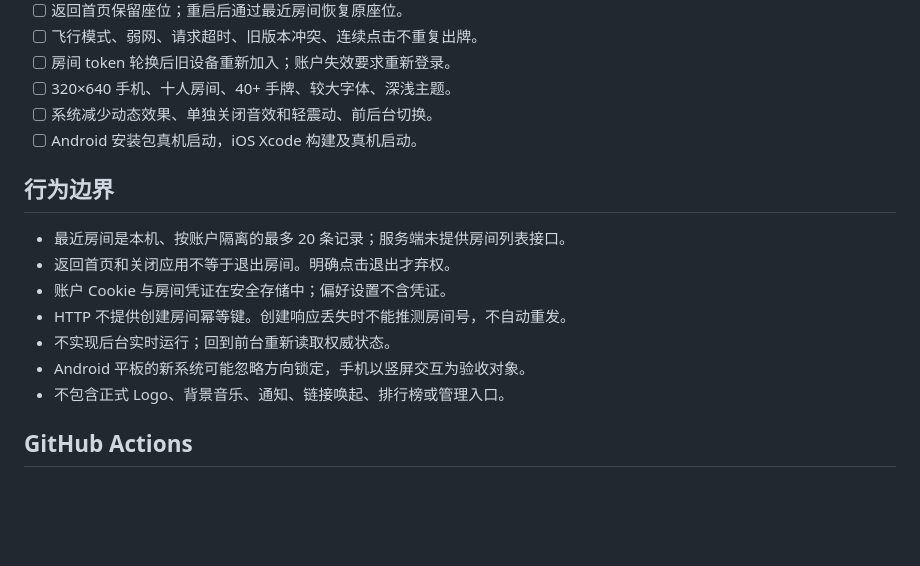
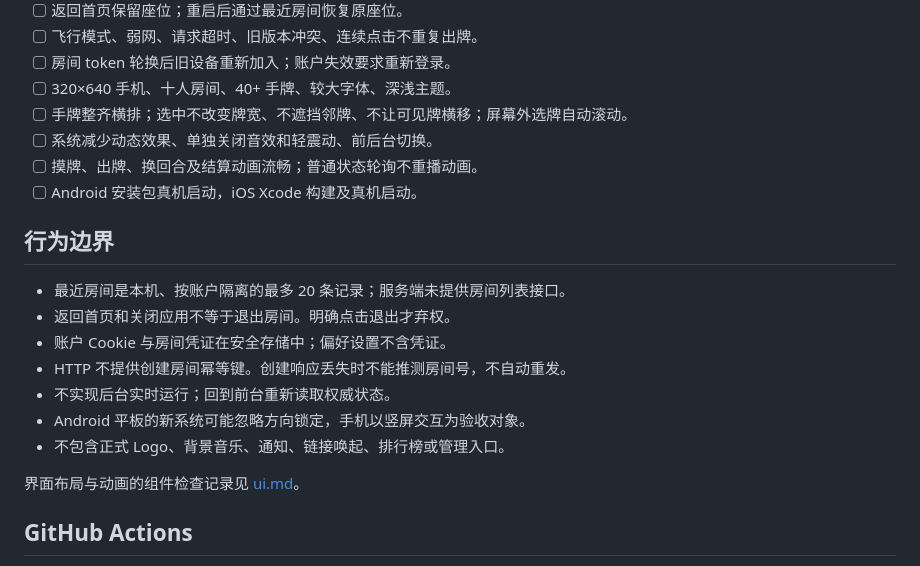
Before and after one commit to Leonmmcoset/unour-app, a Markdown page: docs/acceptance.md, the part around the change. Rendered like a GitHub page; blank space fills up the shorter version.

Commit message:
docs: describe hand layout motion and device acceptance checks

```diff
--- a/docs/acceptance.md
+++ b/docs/acceptance.md
@@ -44,7 +44,9 @@ Android keystore、iOS Team 和签名；开发签名不用于商店发行。
 - [ ] 飞行模式、弱网、请求超时、旧版本冲突、连续点击不重复出牌。
 - [ ] 房间 token 轮换后旧设备重新加入；账户失效要求重新登录。
 - [ ] 320×640 手机、十人房间、40+ 手牌、较大字体、深浅主题。
+- [ ] 手牌整齐横排；选中不改变牌宽、不遮挡邻牌、不让可见牌横移；屏幕外选牌自动滚动。
 - [ ] 系统减少动态效果、单独关闭音效和轻震动、前后台切换。
+- [ ] 摸牌、出牌、换回合及结算动画流畅；普通状态轮询不重播动画。
 - [ ] Android 安装包真机启动，iOS Xcode 构建及真机启动。
 
 ## 行为边界
@@ -57,6 +59,8 @@ Android keystore、iOS Team 和签名；开发签名不用于商店发行。
 - Android 平板的新系统可能忽略方向锁定，手机以竖屏交互为验收对象。
 - 不包含正式 Logo、背景音乐、通知、链接唤起、排行榜或管理入口。
 
+界面布局与动画的组件检查记录见 [ui.md](ui.md)。
+
 ## GitHub Actions
 
 工作流仅允许手动触发，Android APK 和 iOS 未签名 IPA 分别上传，保留三天。
```
Also changed, not shown: docs/ui.md (added, +29 -0 lines).
